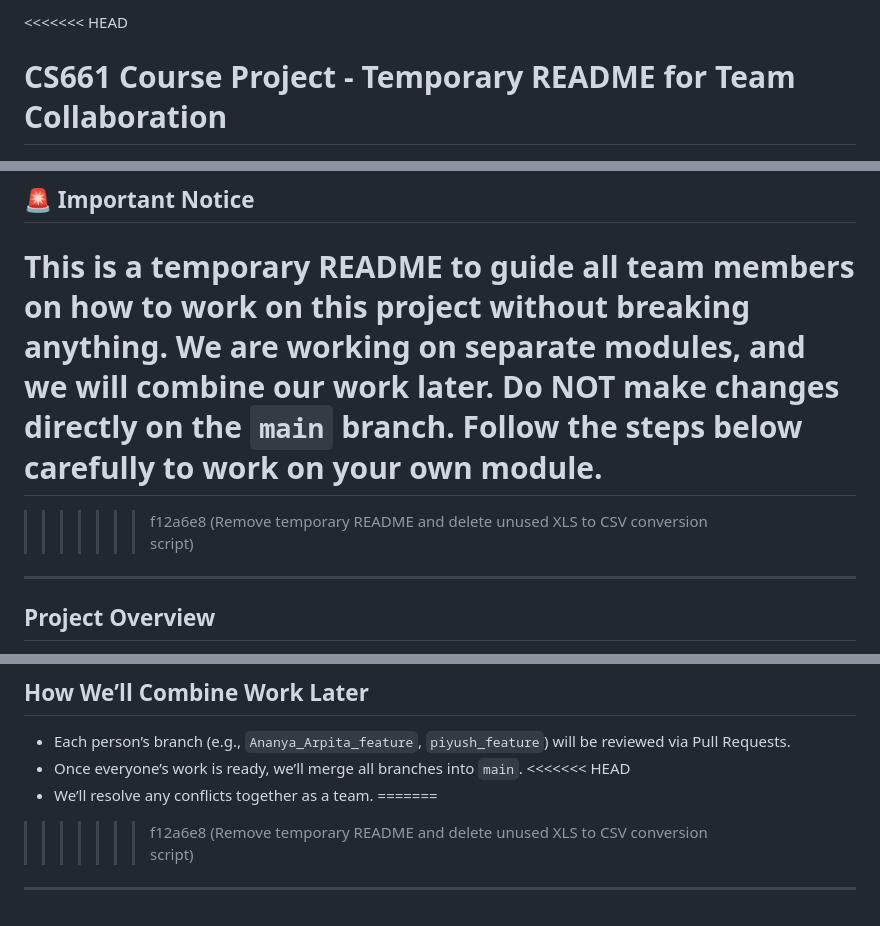
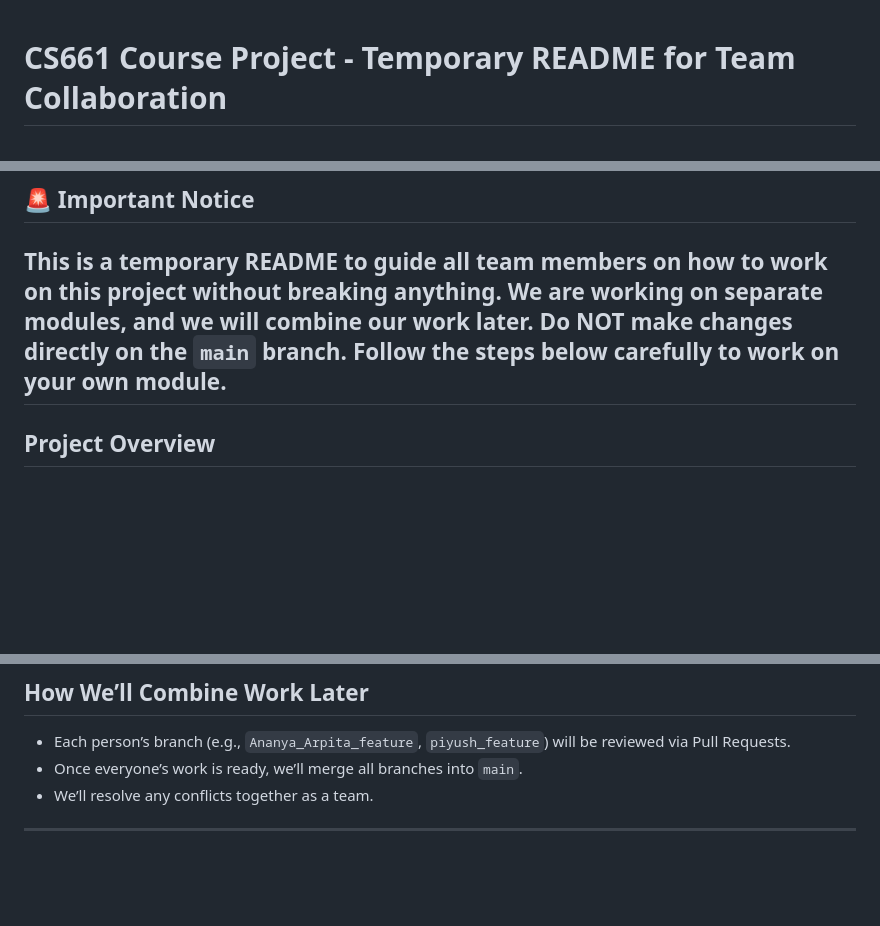
Before and after one commit to Piyushiitk24/CS661_Course_Project, a Markdown page: README.md, 3 parts joined by grey strips. Drawn GitHub-style; blank space fills up the shorter version.

Commit message:
Clean merge conflicts in README.md

```diff
--- a/README.md
+++ b/README.md
@@ -1,11 +1,7 @@
-<<<<<<< HEAD
 # CS661 Course Project - Temporary README for Team Collaboration
 
 ## 🚨 Important Notice
 This is a **temporary README** to guide all team members on how to work on this project without breaking anything. We are working on separate modules, and we will combine our work later. **Do NOT make changes directly on the `main` branch.** Follow the steps below carefully to work on your own module.
-=======
->>>>>>> f12a6e8 (Remove temporary README and delete unused XLS to CSV conversion script)
-
 ---
 
 ## Project Overview
@@ -161,9 +157,5 @@ If there are conflicts, ask for help (e.g., message in Whatsapp Group).
 ## How We’ll Combine Work Later
 - Each person’s branch (e.g., `Ananya_Arpita_feature`, `piyush_feature`) will be reviewed via Pull Requests.
 - Once everyone’s work is ready, we’ll merge all branches into `main`.
-<<<<<<< HEAD
 - We’ll resolve any conflicts together as a team.
-=======
->>>>>>> f12a6e8 (Remove temporary README and delete unused XLS to CSV conversion script)
-
 ---
```
